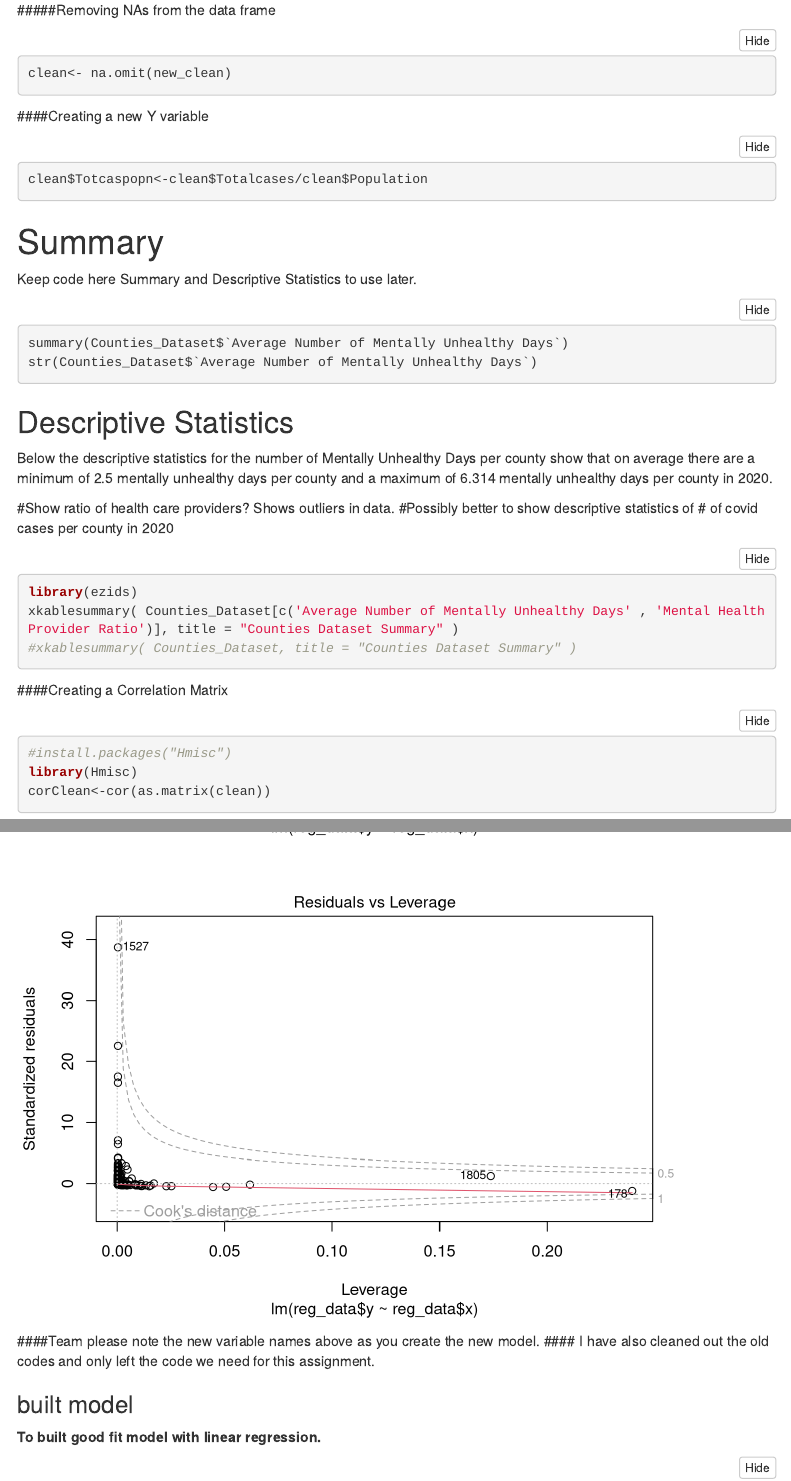
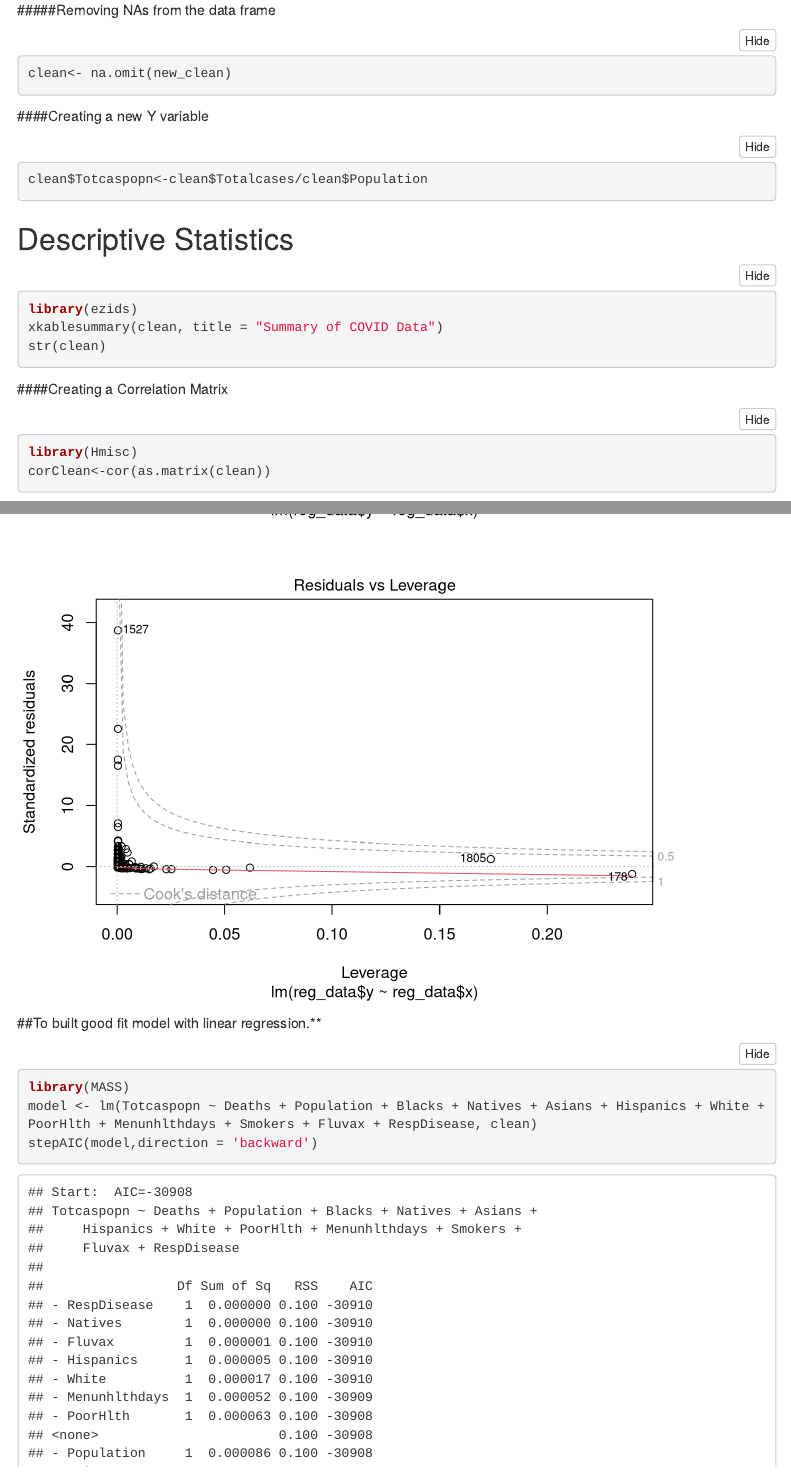
Before and after one commit to kkoris/6101-Group-Project, an R Markdown document (01_final_team3.Rmd): the page in a window 1100 px wide, from 1010 px down, and a second part further down, joined at a grey line. Rendered offline with R 4.5, knitr and Pandoc, with nearby package versions; folded parts are opened; some code elsewhere in the file could not run offline; menus at the side of the page are left out.

Commit message:
Update 01_final_team3.Rmd

````diff
--- a/01_final_team3.Rmd
+++ b/01_final_team3.Rmd
@@ -85,34 +85,18 @@ clean$Totcaspopn<-clean$Totalcases/clean$Population
 ```
 
 
-# Summary
-
-Keep code here Summary and Descriptive Statistics to use later.
-
-```{r eval=FALSE}
-summary(Counties_Dataset$`Average Number of Mentally Unhealthy Days`)
-str(Counties_Dataset$`Average Number of Mentally Unhealthy Days`)
-```
-
 ## Descriptive Statistics
-
-Below the descriptive statistics for the number of Mentally Unhealthy Days per county show that on average there are a minimum of 2.5 mentally unhealthy days per county and a maximum of 6.314 mentally unhealthy days per county in 2020.
-
-#Show ratio of health care providers? Shows outliers in data.
-#Possibly better to show descriptive statistics of # of covid cases per county in 2020
 
 ```{r eval=FALSE}
 library(ezids)
-xkablesummary( Counties_Dataset[c('Average Number of Mentally Unhealthy Days' , 'Mental Health Provider Ratio')], title = "Counties Dataset Summary" )
-#xkablesummary( Counties_Dataset, title = "Counties Dataset Summary" )
+xkablesummary(clean, title = "Summary of COVID Data")
+str(clean)
 ```
+
 
 ####Creating a Correlation Matrix
 
-
-
 ```{r, results='markup'}
-#install.packages("Hmisc")
 library(Hmisc)
 corClean<-cor(as.matrix(clean))
 ```
@@ -144,13 +127,6 @@ ggdensity(clean$Totcaspopn,
 ggdensity(clean$Population, main = "Density plot of Population",
           xlab = "Total cases")
 
-```
-
-```{r, results='markup'}
-#qqplot(count_df_clean$`Housing..Overcrowding`, count_df_clean$Total_cases, main = "QQ Plot of Total cases", xlab = "Average Number of Mentally Unhealth Days")
-# cor(count_df_clean$Total_cases, count_df_clean$`Housing..Overcrowding`)
-# reg_data <- data.frame(x = count_df_clean$`Housing..Overcrowding`,
-#                    y = count_df_clean$Total_cases)
 ```
 
 ###QQ Plot
@@ -204,12 +180,7 @@ qqline(res, col="blue")
 plot(reg_model)
 ```
 
-
-####Team please note the new variable names above as you create the new model.
-#### I have also cleaned out the old codes and only left the code we need for this assignment.
-
-### built model
-**To built good fit model with linear regression.**
+##To built good fit model with linear regression.**
 ```{r,results=TRUE}
 
 library(MASS)
````
Also changed, not shown: 01_final_team3.Rmd (1 more changed lines).
